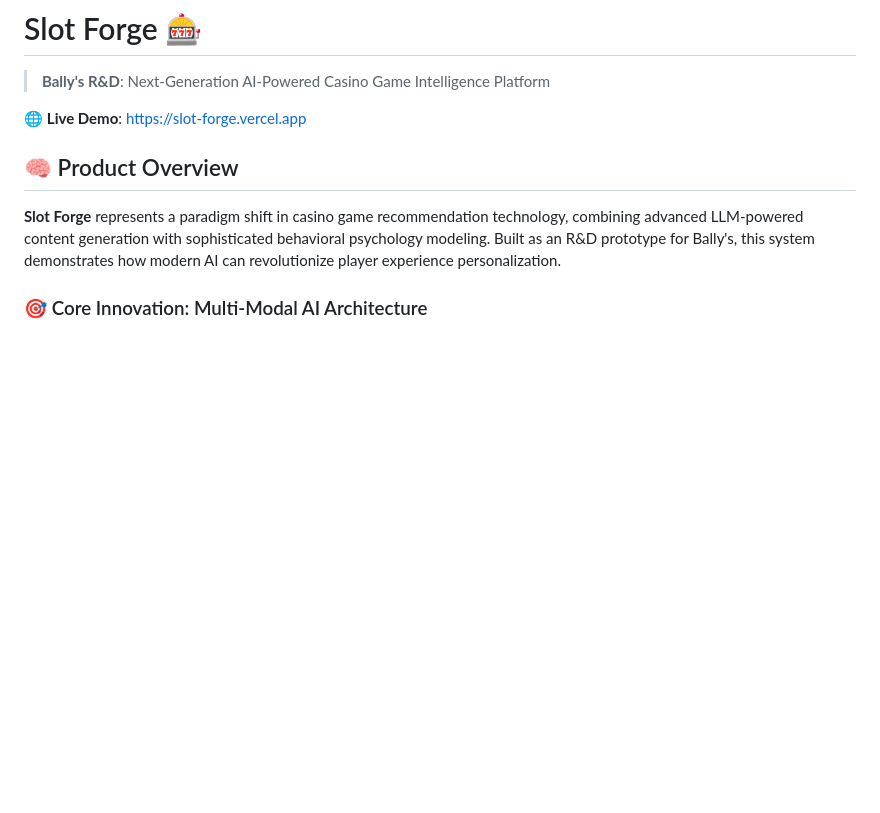
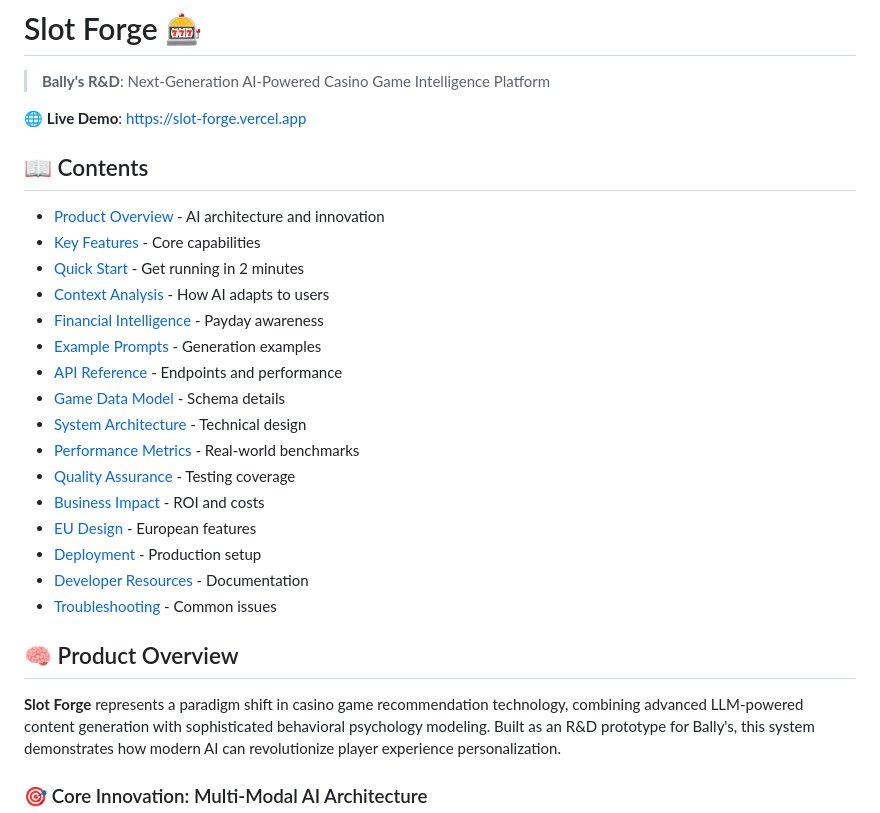
Before and after one commit to fr0mpy/Game-Recommender-Prototype, a Markdown page: README.md, the part around the change. GitHub-like rendering; blank space fills up the shorter version.

Commit message:
docs: Add comprehensive table of contents to README
Added clear navigation with 16 sections:
- Product Overview & AI architecture
- Key Features & Quick Start
- Context Analysis & Financial Intelligence
- API Reference & Performance Metrics
- System Architecture & Game Data Model
- Business Impact & Quality Assurance
- EU Design & Deployment guides
- Developer Resources & Troubleshooting

Each section includes brief description for easy navigation
and understanding of README contents.

🤖 Generated with [Claude Code](https://claude.ai/code)

Co-Authored-By: Claude <noreply@anthropic.com>

```diff
--- a/README.md
+++ b/README.md
@@ -3,6 +3,25 @@
 > **Bally's R&D**: Next-Generation AI-Powered Casino Game Intelligence Platform
 
 🌐 **Live Demo**: [https://slot-forge.vercel.app](https://slot-forge.vercel.app)
+
+## 📖 Contents
+
+- [Product Overview](#-product-overview) - AI architecture and innovation
+- [Key Features](#-key-features) - Core capabilities
+- [Quick Start](#-experience-the-ai-revolution) - Get running in 2 minutes
+- [Context Analysis](#-deep-context-analysis) - How AI adapts to users
+- [Financial Intelligence](#-financial-cycle-intelligence) - Payday awareness
+- [Example Prompts](#-example-prompts) - Generation examples
+- [API Reference](#-api-reference) - Endpoints and performance
+- [Game Data Model](#-game-data-model) - Schema details
+- [System Architecture](#️-system-architecture) - Technical design
+- [Performance Metrics](#-performance-metrics) - Real-world benchmarks
+- [Quality Assurance](#-quality-assurance) - Testing coverage
+- [Business Impact](#-business-impact) - ROI and costs
+- [EU Design](#-eu-focused-design) - European features
+- [Deployment](#-deployment) - Production setup
+- [Developer Resources](#-developer-resources) - Documentation
+- [Troubleshooting](#-troubleshooting) - Common issues
 
 ## 🧠 Product Overview
 
```
